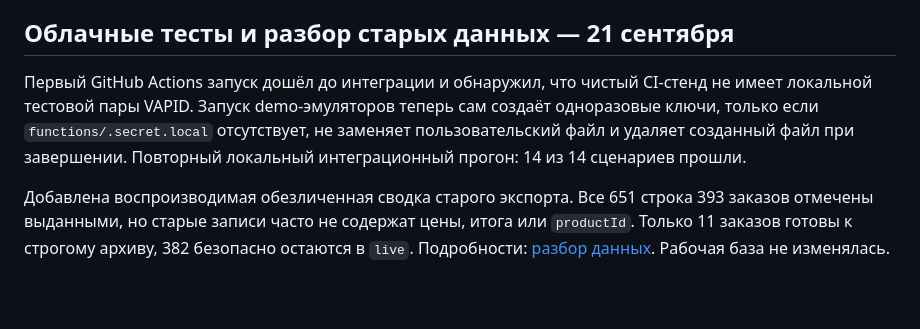
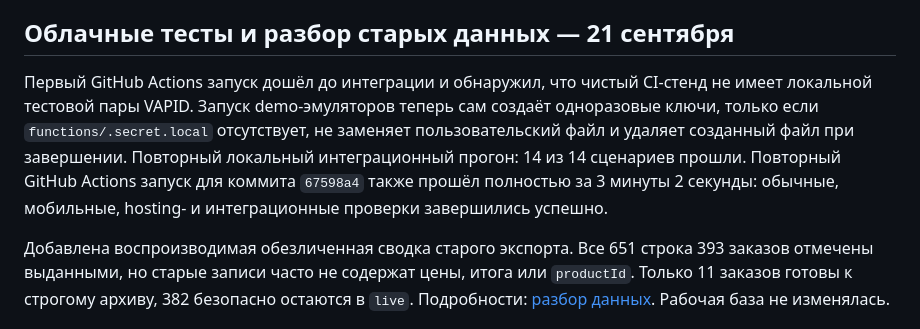
Before and after one commit to limondon/bar-kviz-dubna, a Markdown page: FIXES.md, the part around the change. Rendered like a GitHub page; blank space fills up the shorter version.

```diff
--- a/FIXES.md
+++ b/FIXES.md
@@ -155,6 +155,6 @@
 
 ## Облачные тесты и разбор старых данных — 21 сентября
 
-Первый GitHub Actions запуск дошёл до интеграции и обнаружил, что чистый CI-стенд не имеет локальной тестовой пары VAPID. Запуск demo-эмуляторов теперь сам создаёт одноразовые ключи, только если `functions/.secret.local` отсутствует, не заменяет пользовательский файл и удаляет созданный файл при завершении. Повторный локальный интеграционный прогон: 14 из 14 сценариев прошли.
+Первый GitHub Actions запуск дошёл до интеграции и обнаружил, что чистый CI-стенд не имеет локальной тестовой пары VAPID. Запуск demo-эмуляторов теперь сам создаёт одноразовые ключи, только если `functions/.secret.local` отсутствует, не заменяет пользовательский файл и удаляет созданный файл при завершении. Повторный локальный интеграционный прогон: 14 из 14 сценариев прошли. Повторный GitHub Actions запуск для коммита `67598a4` также прошёл полностью за 3 минуты 2 секунды: обычные, мобильные, hosting- и интеграционные проверки завершились успешно.
 
 Добавлена воспроизводимая обезличенная сводка старого экспорта. Все 651 строка 393 заказов отмечены выданными, но старые записи часто не содержат цены, итога или `productId`. Только 11 заказов готовы к строгому архиву, 382 безопасно остаются в `live`. Подробности: [разбор данных](audit-2026-09-21/DATA-QUALITY.md). Рабочая база не изменялась.
```
Also changed, not shown: README.md (+1 -1 lines).
